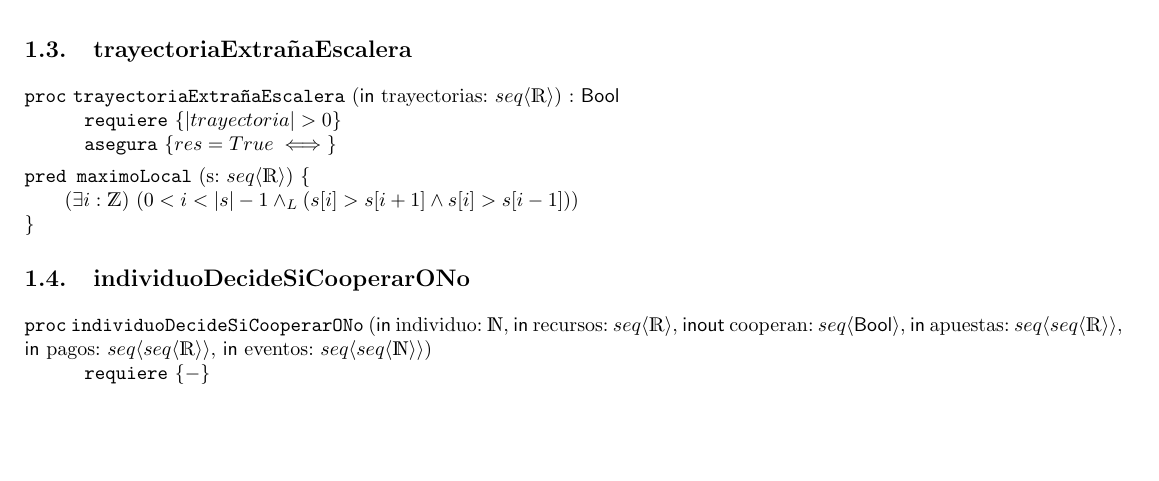
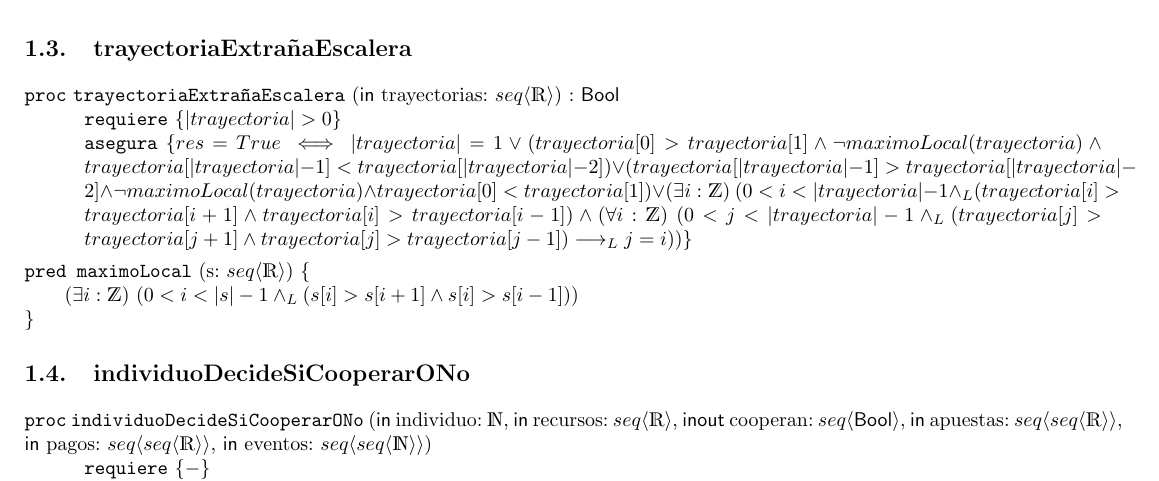
Before and after one commit to Porotitos/Tp1, a LaTeX document (latex/tp.tex): part of page 2 of 3, cut so that both start at the same text, the shorter picture padded with empty space. Compiled offline with pdfLaTeX.

Commit message:
"agregué todo el ejercicio 1.3"

```diff
--- a/latex/tp.tex
+++ b/latex/tp.tex
@@ -55,8 +55,11 @@
 
 \subsection{trayectoriaExtrañaEscalera}
 \begin{proc}{trayectoriaExtrañaEscalera}{\In trayectorias: \TLista{\float}} {\bool}
-	\requiere {|trayectoria| > 0}
-	\asegura{res = True \iff }
+	\requiere {|trayectoria|>0}
+	\asegura{res=True \iff |trayectoria| = 1 \lor
+    (trayectoria[0]>trayectoria[1] \land \neg maximoLocal(trayectoria) \land trayectoria[|trayectoria|-1]<trayectoria[|trayectoria|-2]) \lor
+    (trayectoria[|trayectoria|-1]>trayectoria[|trayectoria|-2] \land \neg maximoLocal(trayectoria) \land trayectoria[0]<trayectoria[1]) \lor
+    \existe[unalinea]{i}{\ent}{0<i<|trayectoria|-1 \yLuego (trayectoria[i]>trayectoria[i+1] \land trayectoria[i]>trayectoria[i-1]) \land \paraTodo[unalinea]{i}{\ent}{0<j<|trayectoria|-1 \yLuego (trayectoria[j]>trayectoria[j+1] \land trayectoria[j]>trayectoria[j-1]) \implicaLuego j=i}}}
 \end{proc}
 
 \pred{maximoLocal}{s: \TLista{\float}}{\existe[unalinea]{i}{\ent}{0<i<|s|-1 \yLuego (s[i]>s[i+1] \land s[i]>s[i-1])}}
```
Also changed, not shown: latex/tp.pdf, latex/tp.tex (8 more changed lines).
